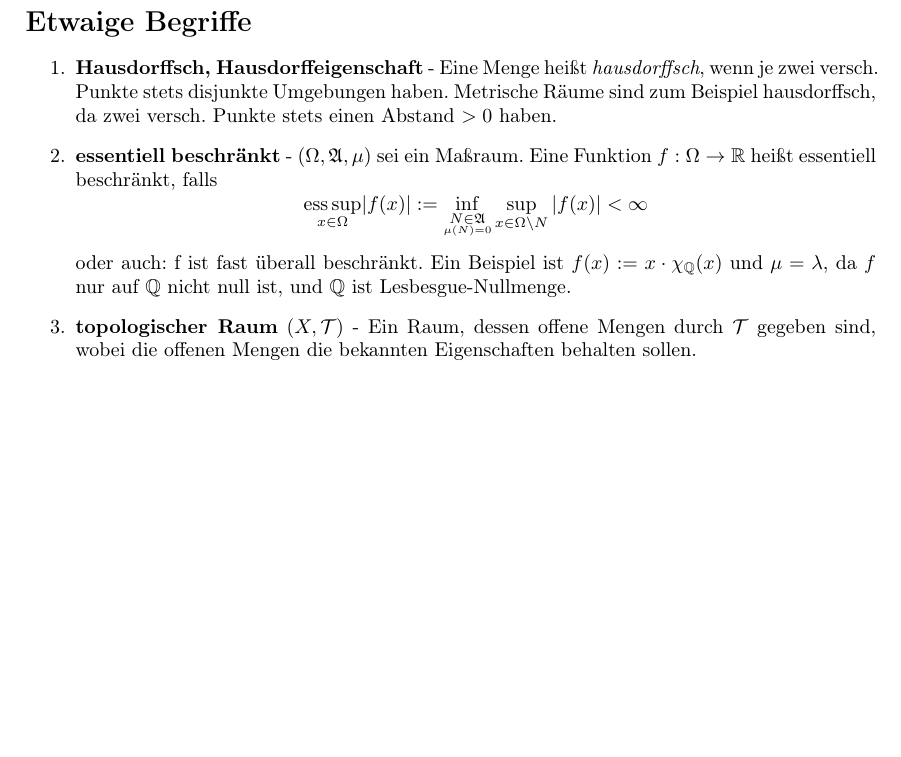
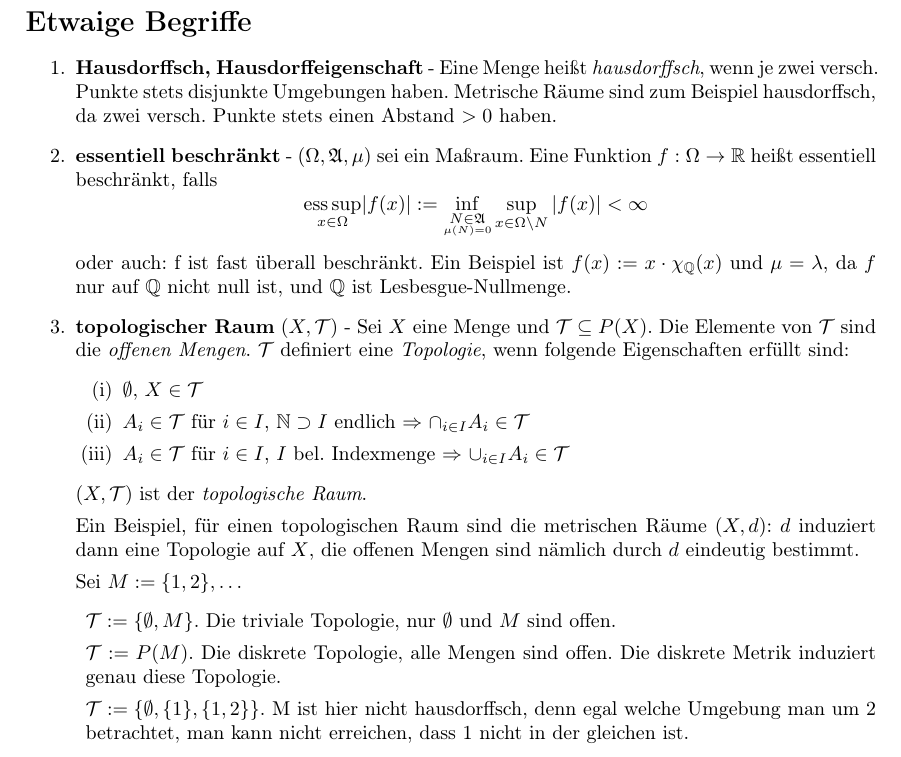
Before and after one commit to hechtersheim/FunkAna, a LaTeX document (FunkAnaSkriptSS2017.tex): part of page 6 of 6, cut so that both start at the same text, the shorter picture padded with empty space. Compiled offline with pdfLaTeX.

Commit message:
Begriff topologischer Raum ergänzt
Den Begriff des topologischen Raumes nun klarer definiert, und um
Beispiele ergänzt.

```diff
--- a/FunkAnaSkriptSS2017.tex
+++ b/FunkAnaSkriptSS2017.tex
@@ -484,7 +484,24 @@ Die Negation dieser Aussage halten wir explizit fest mit folgendem
 					oder auch: f ist fast überall beschränkt.
 					Ein Beispiel ist $f(x) : = x\cdot \chi_\Q(x)$ und $\mu = \lambda$, da $f$ nur auf $\Q$ nicht null ist, und $\Q$ ist Lesbesgue-Nullmenge.
 
-		\item \textbf{topologischer Raum} $(X,\tT)$ - Ein Raum, dessen offene Mengen durch $\tT$ gegeben sind, wobei die offenen Mengen die bekannten Eigenschaften behalten sollen.
+		\item \textbf{topologischer Raum} $(X,\tT)$ - Sei $X$ eine Menge und $\tT\subseteq P(X)$. Die Elemente von $\tT$ sind die \textit{offenen Mengen}. $\tT$ definiert eine \textit{Topologie}, wenn folgende Eigenschaften erfüllt sind:
+\begin{enumerate}[(i)]
+\item $\emptyset,\,X\in \tT$
+
+\item $A_i\in\tT$ für $i\in I$, $\N \supset I$ endlich $\df$ $\cap_{i\in I} A_i\in\tT$
+
+\item $A_i\in\tT$ für $i\in I$, $I$ bel. Indexmenge $\df$ $\cup_{i\in I}A_i \in \tT$
+\end{enumerate}
+$(X,\tT)$ ist der \textit{topologische Raum}.\par
+Ein Beispiel, für einen topologischen Raum sind die metrischen Räume $(X,d)$: $d$ induziert dann eine Topologie auf $X$, die offenen Mengen sind nämlich durch $d$ eindeutig bestimmt.\par
+Sei $M:=\{1,2\},\dots$
+\begin{enumerate}[]
+\item $\tT: = \{\emptyset,M\}$. Die triviale Topologie, nur $\emptyset$ und $M$ sind offen.
+
+\item $\tT:=P(M)$. Die diskrete Topologie, alle Mengen sind offen. Die diskrete Metrik induziert genau diese Topologie.
+
+\item $\tT:=\{\emptyset,\{1\},\{1,2\}\}.$ M ist hier nicht hausdorffsch, denn egal welche Umgebung man um 2 betrachtet, man kann nicht erreichen, dass 1 nicht in der gleichen ist.
+\end{enumerate}
 
 	\end{enumerate}
 
```
Also changed, not shown: FunkAnaSkriptSS2017.pdf.
